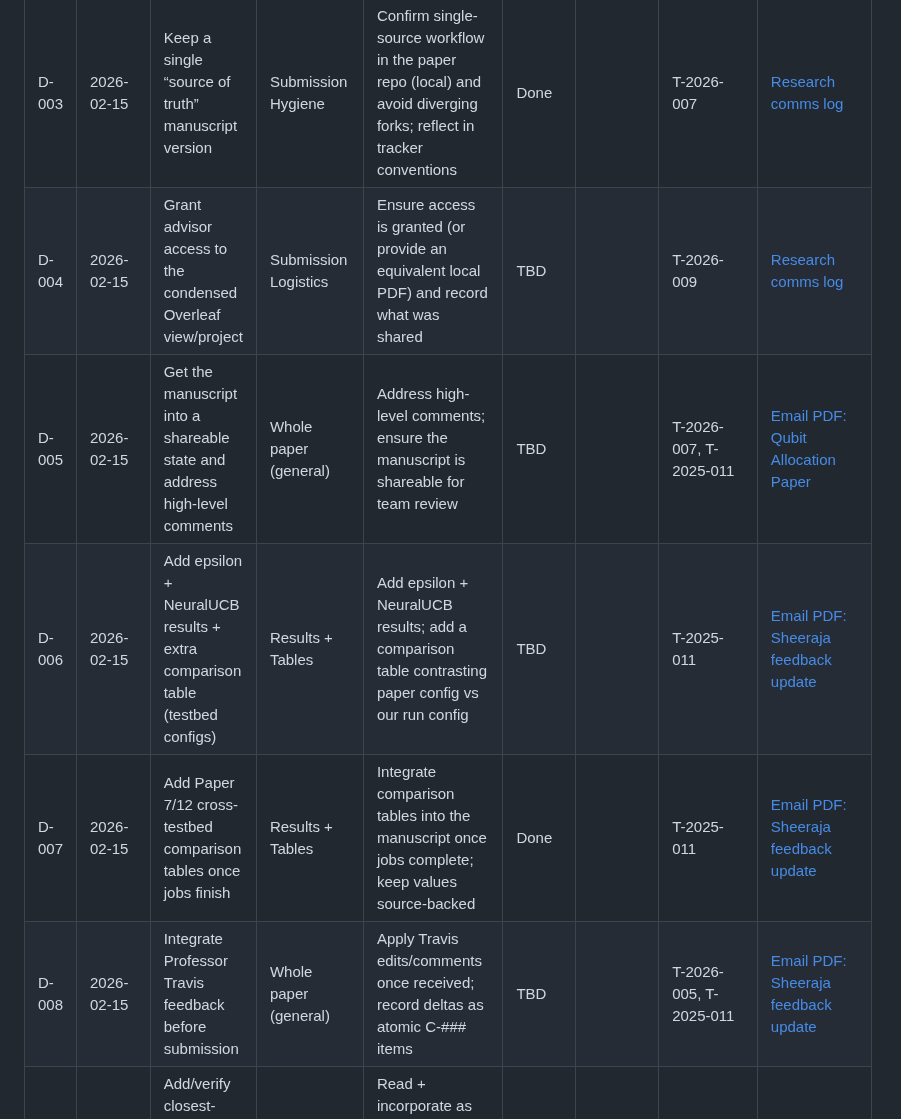
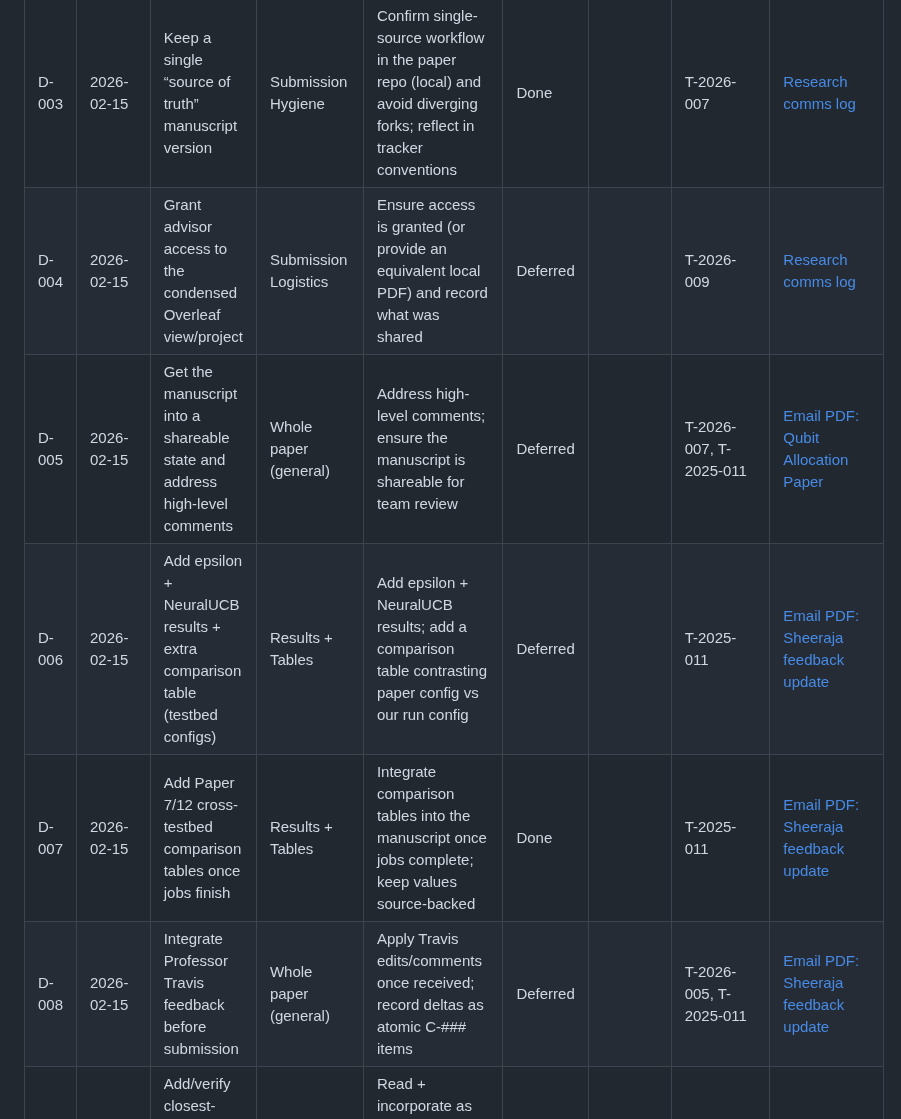
Before and after one commit to pzg8794/QuantumFaultTolerant, a Markdown page: tracking/PAPER-CHANGES-TRACKER.md, the part around the change. Rendered like a GitHub page.

Commit message:
Defer comms logistics items in tracker

```diff
--- a/tracking/PAPER-CHANGES-TRACKER.md
+++ b/tracking/PAPER-CHANGES-TRACKER.md
@@ -797,11 +797,11 @@ These are paper-impacting requests captured in the comms log; this keeps the man
 | D-001 | 2026-02-15 | Add a 2–3 sentence overview of the proposed process (no results) | Abstract + Intro (process description) | Write 2–3 sentence process overview for abstract; expand Intro process description (double/triple length) | Done |  | T-2026-007, T-2025-011 | Reflected in abstract/intro |
 | D-002 | 2026-02-15 | Provide a short contrast vs closest MAB routing work(s) | Related Work | Ensure direct comparison against closest cited work(s) is explicit and easy to find | Done |  | T-2026-007, T-2025-015 | Reflected in Related Work compares |
 | D-003 | 2026-02-15 | Keep a single “source of truth” manuscript version | Submission Hygiene | Confirm single-source workflow in the paper repo (local) and avoid diverging forks; reflect in tracker conventions | Done |  | T-2026-007 | [Research comms log](../../GA_Communications/md_files/Research-Communications.md) |
-| D-004 | 2026-02-15 | Grant advisor access to the condensed Overleaf view/project | Submission Logistics | Ensure access is granted (or provide an equivalent local PDF) and record what was shared | TBD |  | T-2026-009 | [Research comms log](../../GA_Communications/md_files/Research-Communications.md) |
-| D-005 | 2026-02-15 | Get the manuscript into a shareable state and address high-level comments | Whole paper (general) | Address high-level comments; ensure the manuscript is shareable for team review | TBD |  | T-2026-007, T-2025-011 | [Email PDF: Qubit Allocation Paper](../../GA_Communications/emails/Rochester%20Institute%20of%20Technology%20Mail%20-%20Qubit%20Allocation%20Paper.pdf) |
-| D-006 | 2026-02-15 | Add epsilon + NeuralUCB results + extra comparison table (testbed configs) | Results + Tables | Add epsilon + NeuralUCB results; add a comparison table contrasting paper config vs our run config | TBD |  | T-2025-011 | [Email PDF: Sheeraja feedback update](../../GA_Communications/emails/Rochester%20Institute%20of%20Technology%20Mail%20-%20Update_%20Sheeraja%27s%20Feedback%20Items%20-%20All%20Core%20Tasks%20Completed.pdf) |
+| D-004 | 2026-02-15 | Grant advisor access to the condensed Overleaf view/project | Submission Logistics | Ensure access is granted (or provide an equivalent local PDF) and record what was shared | Deferred |  | T-2026-009 | [Research comms log](../../GA_Communications/md_files/Research-Communications.md) |
+| D-005 | 2026-02-15 | Get the manuscript into a shareable state and address high-level comments | Whole paper (general) | Address high-level comments; ensure the manuscript is shareable for team review | Deferred |  | T-2026-007, T-2025-011 | [Email PDF: Qubit Allocation Paper](../../GA_Communications/emails/Rochester%20Institute%20of%20Technology%20Mail%20-%20Qubit%20Allocation%20Paper.pdf) |
+| D-006 | 2026-02-15 | Add epsilon + NeuralUCB results + extra comparison table (testbed configs) | Results + Tables | Add epsilon + NeuralUCB results; add a comparison table contrasting paper config vs our run config | Deferred |  | T-2025-011 | [Email PDF: Sheeraja feedback update](../../GA_Communications/emails/Rochester%20Institute%20of%20Technology%20Mail%20-%20Update_%20Sheeraja%27s%20Feedback%20Items%20-%20All%20Core%20Tasks%20Completed.pdf) |
 | D-007 | 2026-02-15 | Add Paper 7/12 cross-testbed comparison tables once jobs finish | Results + Tables | Integrate comparison tables into the manuscript once jobs complete; keep values source-backed | Done |  | T-2025-011 | [Email PDF: Sheeraja feedback update](../../GA_Communications/emails/Rochester%20Institute%20of%20Technology%20Mail%20-%20Update_%20Sheeraja%27s%20Feedback%20Items%20-%20All%20Core%20Tasks%20Completed.pdf) |
-| D-008 | 2026-02-15 | Integrate Professor Travis feedback before submission | Whole paper (general) | Apply Travis edits/comments once received; record deltas as atomic C-### items | TBD |  | T-2026-005, T-2025-011 | [Email PDF: Sheeraja feedback update](../../GA_Communications/emails/Rochester%20Institute%20of%20Technology%20Mail%20-%20Update_%20Sheeraja%27s%20Feedback%20Items%20-%20All%20Core%20Tasks%20Completed.pdf) |
+| D-008 | 2026-02-15 | Integrate Professor Travis feedback before submission | Whole paper (general) | Apply Travis edits/comments once received; record deltas as atomic C-### items | Deferred |  | T-2026-005, T-2025-011 | [Email PDF: Sheeraja feedback update](../../GA_Communications/emails/Rochester%20Institute%20of%20Technology%20Mail%20-%20Update_%20Sheeraja%27s%20Feedback%20Items%20-%20All%20Core%20Tasks%20Completed.pdf) |
 | D-009 | 2026-02-15 | Add/verify closest-work citation suggestion (e.g., IEEE 10621263) | Related Work | Read + incorporate as closest-work reference; ensure direct comparison is explicit | Done |  | T-2026-007, T-2025-015 | Closest-work compare included |
 | D-010 | 2026-02-15 | Confirm venue strategy + submission sprint plan | Submission Planning | Confirm target venue(s)/track(s) and the 1–2 week sprint plan to get the manuscript submission-ready | Done |  | T-2026-009 | [Email PDF: US venues shortlist](../../GA_Communications/emails/Rochester%20Institute%20of%20Technology%20Mail%20-%20US%20venues%20%28B-rated%20or%20higher%29%20for%20quantum%20networking%20paper.pdf) |
 
```
